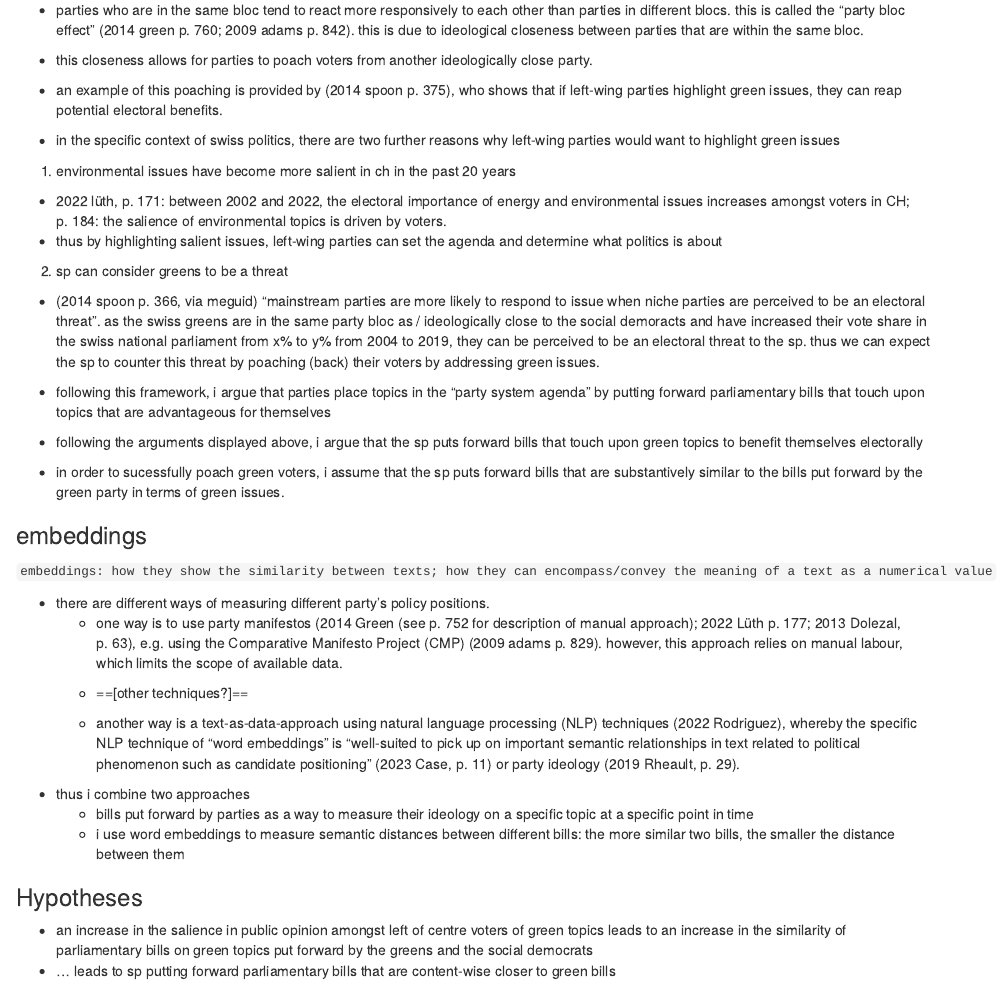
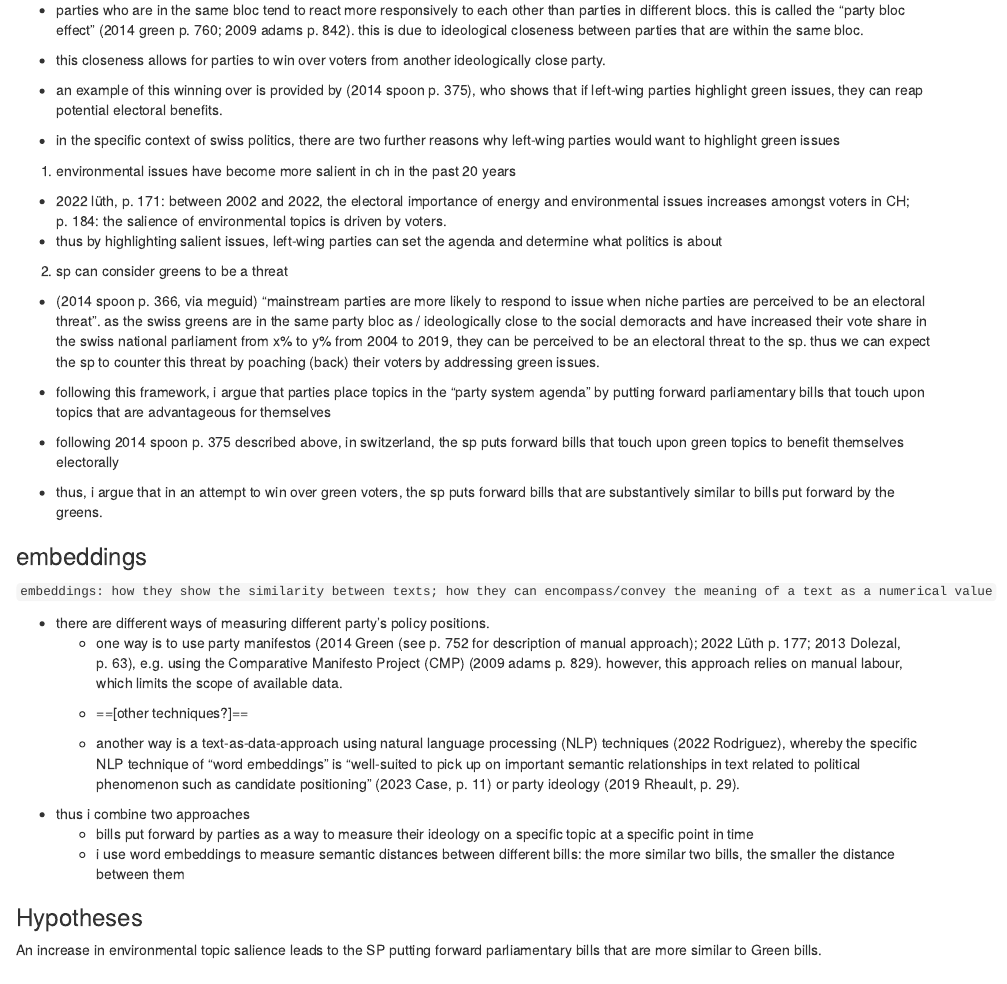
Before and after one commit to fabianaiolfi/MSP2, an R Markdown document (text/03_literature_theory.Rmd): the page in a window 1100 px wide, from 440 px down. Rendered offline with R 4.5, knitr and Pandoc, with nearby package versions.

Commit message:
Update 03_literature_theory.Rmd

```diff
--- a/text/03_literature_theory.Rmd
+++ b/text/03_literature_theory.Rmd
@@ -14,8 +14,8 @@
 
 - parties who are in the same bloc tend to react more responsively to each other than parties in different blocs. this is called the “party bloc effect” (2014 green p. 760; 2009 adams p. 842). this is due to ideological closeness between parties that are within the same bloc.
 
-- this closeness allows for parties to poach voters from another ideologically close party.
-- an example of this poaching is provided by (2014 spoon p. 375), who shows that if left-wing parties highlight green issues, they can reap potential electoral benefits.
+- this closeness allows for parties to win over voters from another ideologically close party.
+- an example of this winning over is provided by (2014 spoon p. 375), who shows that if left-wing parties highlight green issues, they can reap potential electoral benefits.
 
 - in the specific context of swiss politics, there are two further reasons why left-wing parties would want to highlight green issues
 
@@ -27,8 +27,8 @@
 - (2014 spoon p. 366, via meguid) “mainstream parties are more likely to respond to issue when niche parties are perceived to be an electoral threat”. as the swiss greens are in the same party bloc as / ideologically close to the social demoracts and have increased their vote share in the swiss national parliament from x% to y% from 2004 to 2019, they can be perceived to be an electoral threat to the sp. thus we can expect the sp to counter this threat by poaching (back) their voters by addressing green issues.
 
 - following this framework, i argue that parties place topics in the “party system agenda” by putting forward parliamentary bills that touch upon topics that are advantageous for themselves
-- following the arguments displayed above, i argue that the sp puts forward  bills that touch upon green topics to benefit themselves electorally
-- in order to sucessfully poach green voters, i assume that the sp puts forward bills that are substantively similar to the bills put forward by the green party in terms of green issues.
+- following 2014 spoon p. 375 described above, in switzerland, the sp puts forward bills that touch upon green topics to benefit themselves electorally
+- thus, i argue that in an attempt to win over green voters, the sp puts forward bills that are substantively similar to bills put forward by the greens.
 
 ### embeddings
 `embeddings: how they show the similarity between texts; how they can encompass/convey the meaning of a text as a numerical value `
@@ -45,7 +45,5 @@
 	- i use word embeddings to measure semantic distances between different bills: the more similar two bills, the smaller the distance between them
 
 
-
 ### Hypotheses
-- an increase in the salience in public opinion amongst left of centre voters of green topics leads to an increase in the similarity of parliamentary bills on green topics put forward by the greens and the social democrats
-- … leads to sp putting forward parliamentary bills that are content-wise closer to green bills
+An increase in environmental topic salience leads to the SP putting forward parliamentary bills that are more similar to Green bills.
```
